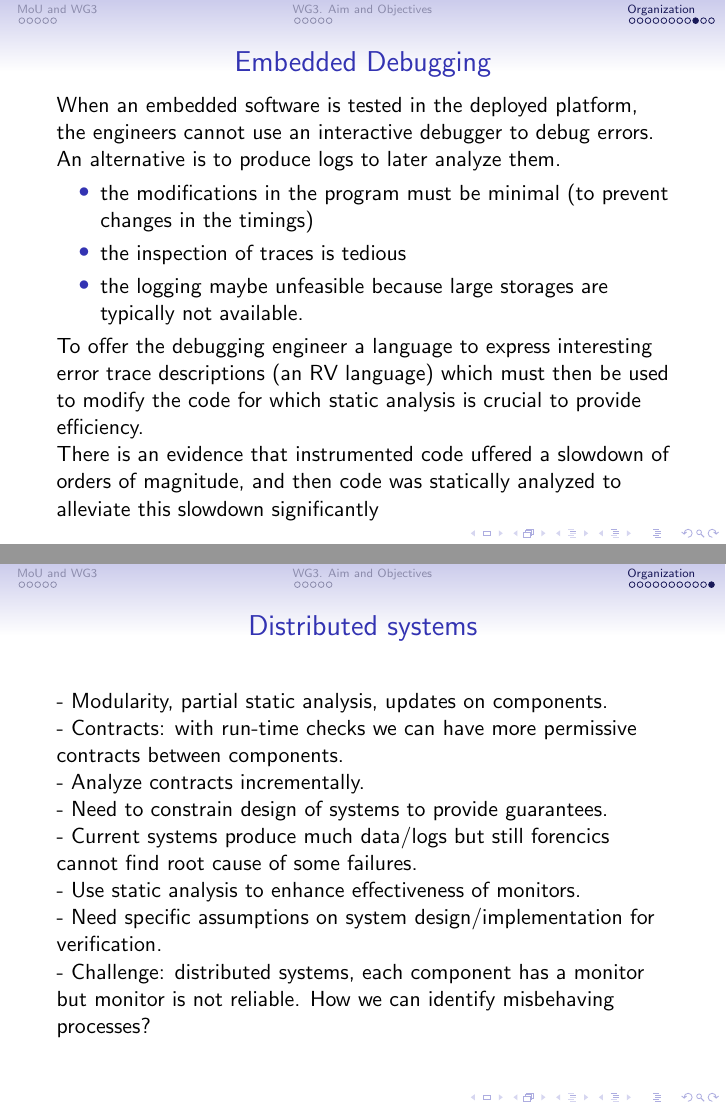
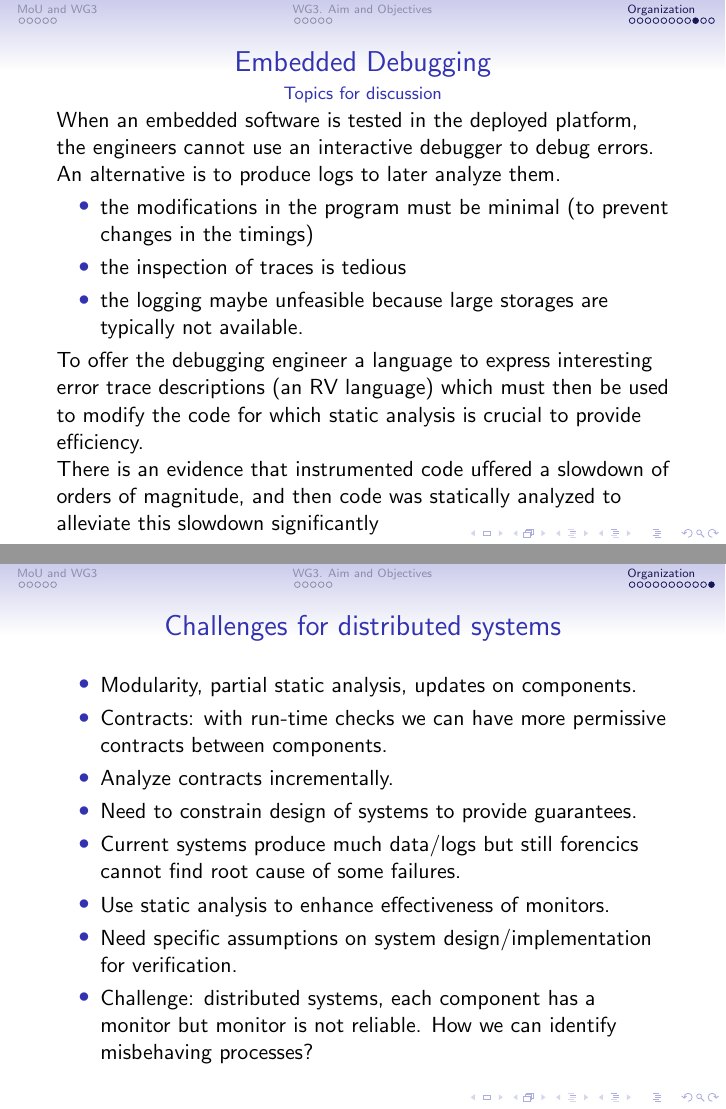
Before and after one commit to cesar-sanchez/arvi, LaTeX slides (arvi/WG3/201504-Malta/WG3.tex): pages 22 and 24 of 24, joined at a grey line. Compiled offline with pdfLaTeX.

Commit message:
Minor formatting.

```diff
--- a/arvi/WG3/201504-Malta/WG3.tex
+++ b/arvi/WG3/201504-Malta/WG3.tex
@@ -323,7 +323,7 @@ To achieve the overall aim, the main objectives are:
 
 \begin{frame}
   \frametitle{Embedded Debugging}
-
+  \framesubtitle{Topics for discussion}
 
 When an embedded software is tested in the deployed platform, the
 engineers cannot use an interactive debugger to debug errors.
@@ -370,26 +374,30 @@ significantly
 \end{frame}
 
 \begin{frame}
-  \frametitle{Distributed systems}
+  \frametitle{Challenges for distributed systems}
 
-- Modularity, partial static analysis, updates on components.
+\begin{itemize}
 
-- Contracts: with run-time checks we can have more permissive contracts
+\item Modularity, partial static analysis, updates on components.
+
+\item Contracts: with run-time checks we can have more permissive contracts
   between components.
 
-- Analyze contracts incrementally.
+\item Analyze contracts incrementally.
 
-- Need to constrain design of systems to provide guarantees.
+\item Need to constrain design of systems to provide guarantees.
 
-- Current systems produce much data/logs but still forencics cannot find
+\item Current systems produce much data/logs but still forencics cannot find
   root cause of some failures.
 
-- Use static analysis to enhance effectiveness of monitors.
+\item Use static analysis to enhance effectiveness of monitors.
 
-- Need specific assumptions on system design/implementation for verification.
+\item Need specific assumptions on system design/implementation for verification.
 
-- Challenge: distributed systems, each component has a monitor but monitor
+\item Challenge: distributed systems, each component has a monitor but monitor
   is not reliable. How we can identify misbehaving processes?
+
+\end{itemize}
 
 \end{frame}
 
```
Also changed, not shown: arvi/WG3/201504-Malta/WG3.tex (18 more changed lines).
